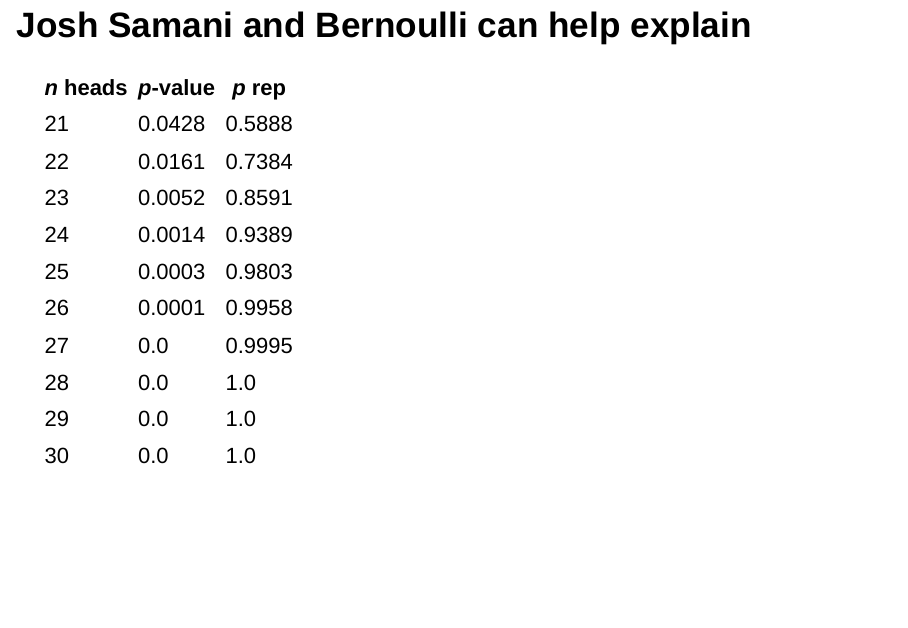
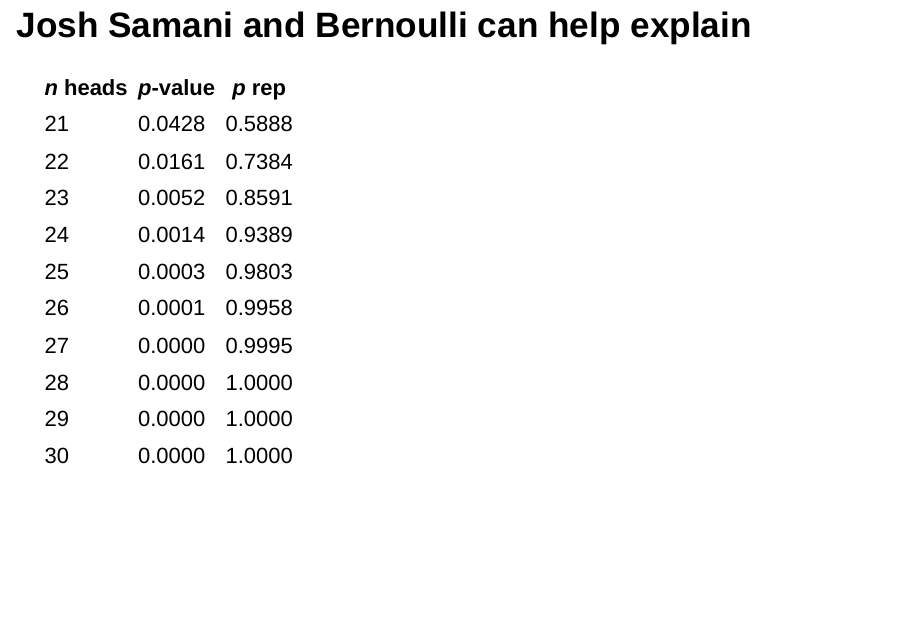
Before and after one commit to adamblake/Gigerenzer2018, an R Markdown document (index.Rmd): page 36 of 56. Rendered offline with R 4.5, knitr and Pandoc, with nearby package versions; drawn as Slidy slides in place of the format the file asks for.

Commit message:
Fill out decimals in table

```diff
--- a/index.Rmd
+++ b/index.Rmd
@@ -267,10 +267,10 @@ rationality.
 |        24 |    0.0014 |  0.9389 |
 |        25 |    0.0003 |  0.9803 |
 |        26 |    0.0001 |  0.9958 |
-|        27 |    0.0    |  0.9995 |
-|        28 |    0.0    |  1.0    |
-|        29 |    0.0    |  1.0    |
-|        30 |    0.0    |  1.0    |
+|        27 |    0.0000 |  0.9995 |
+|        28 |    0.0000 |  1.0000 |
+|        29 |    0.0000 |  1.0000 |
+|        30 |    0.0000 |  1.0000 |
 
 
 ## Probability of replication = 1 - _p_
```
